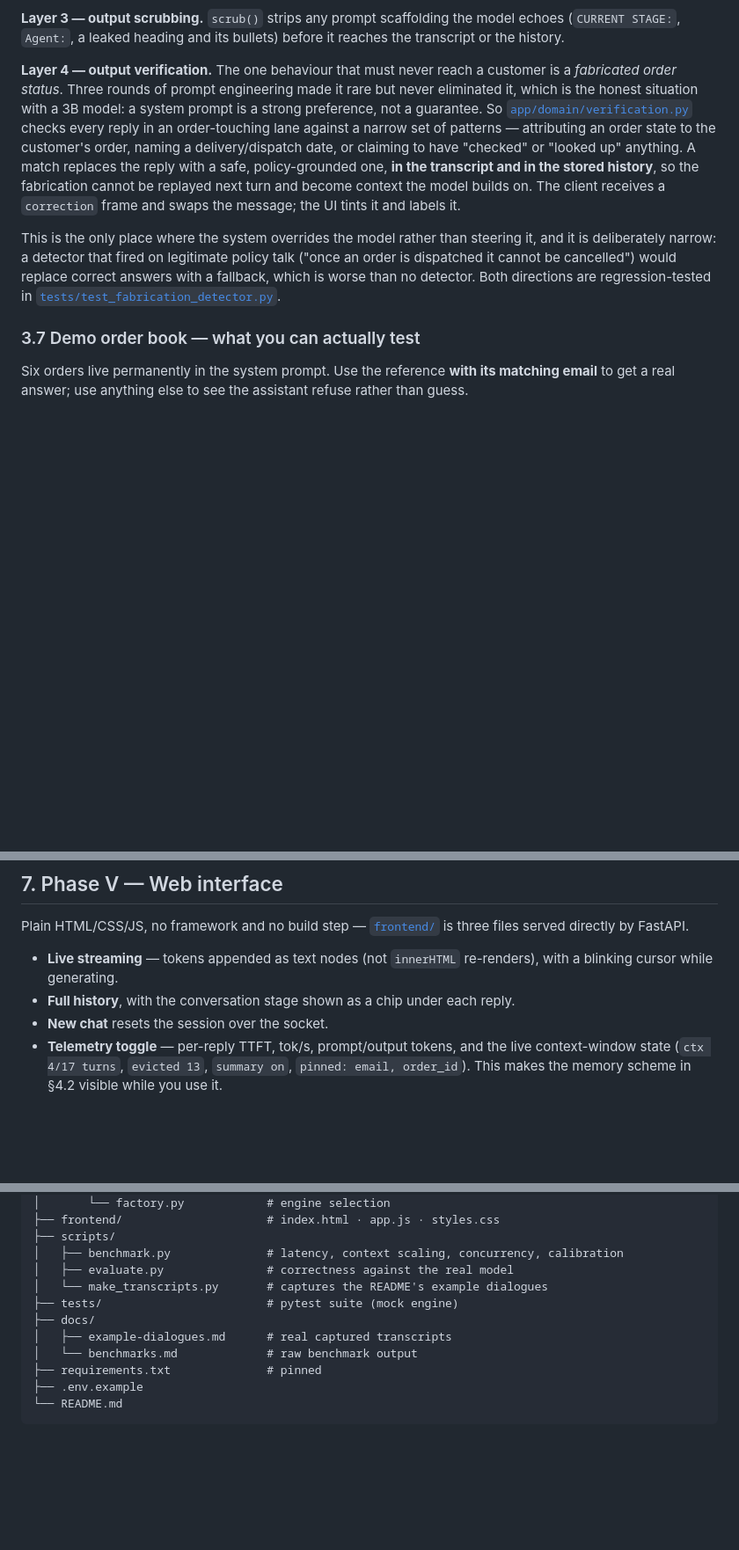
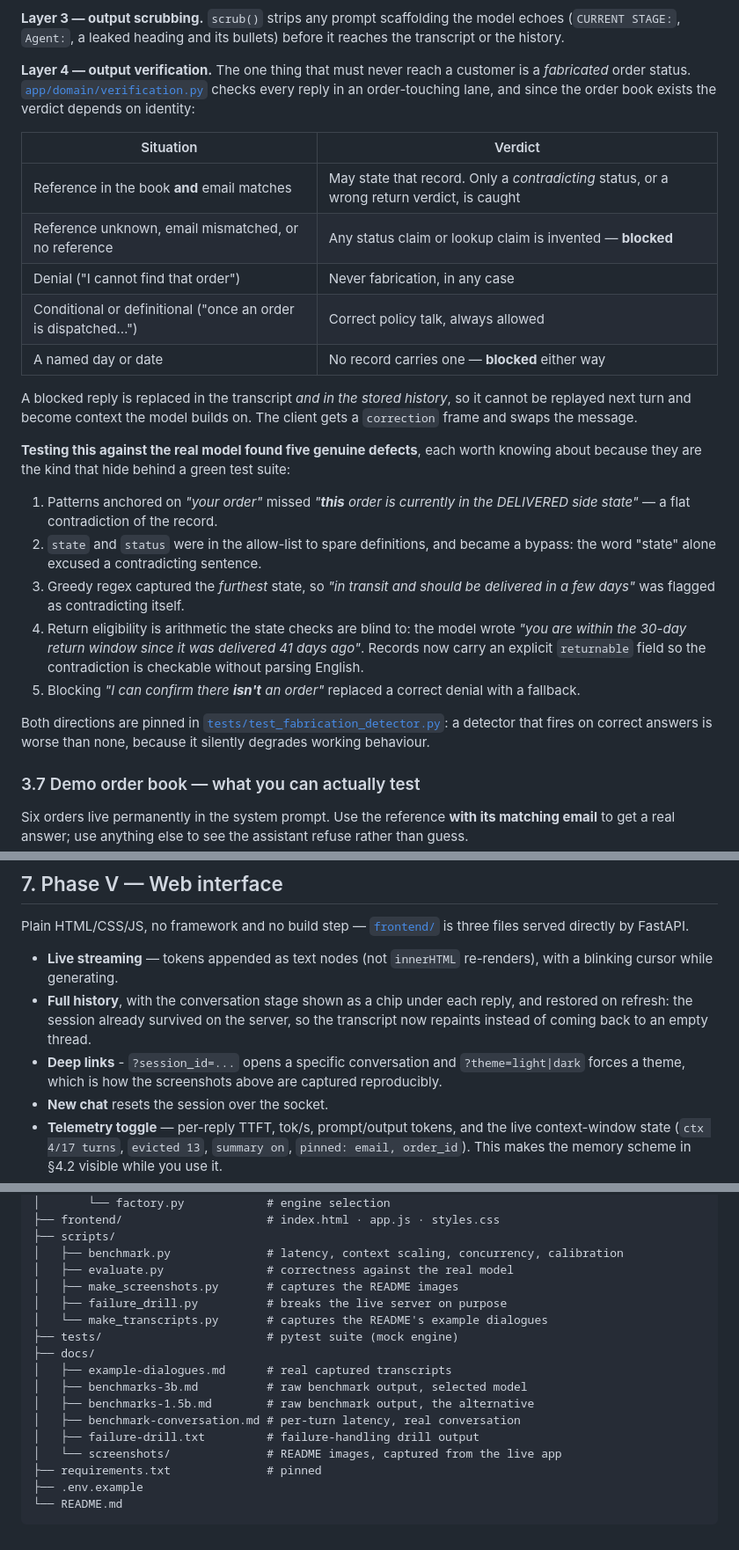
Before and after one commit to Ahmed-Javaid/E-Commerce-Order-Support-Assistant, a Markdown page: README.md, 3 parts joined by grey strips. Shown at 88% size. Drawn GitHub-style; blank space fills up the shorter version.

```diff
--- a/README.md
+++ b/README.md
@@ -418,25 +460,44 @@ the prompt where attention is strongest.
 model echoes (`CURRENT STAGE:`, `Agent:`, a leaked heading and its bullets)
 before it reaches the transcript or the history.
 
-**Layer 4 — output verification.** The one behaviour that must never reach a
-customer is a *fabricated order status*. Three rounds of prompt engineering made
-it rare but never eliminated it, which is the honest situation with a 3B model:
-a system prompt is a strong preference, not a guarantee. So
+**Layer 4 — output verification.** The one thing that must never reach a
+customer is a *fabricated* order status.
 [`app/domain/verification.py`](app/domain/verification.py) checks every reply in
-an order-touching lane against a narrow set of patterns — attributing an order
-state to the customer's order, naming a delivery/dispatch date, or claiming to
-have "checked" or "looked up" anything. A match replaces the reply with a safe,
-policy-grounded one, **in the transcript and in the stored history**, so the
-fabrication cannot be replayed next turn and become context the model builds on.
-The client receives a `correction` frame and swaps the message; the UI tints it
-and labels it.
+an order-touching lane, and since the order book exists the verdict depends on
+identity:
 
-This is the only place where the system overrides the model rather than steering
-it, and it is deliberately narrow: a detector that fired on legitimate policy
-talk ("once an order is dispatched it cannot be cancelled") would replace correct
-answers with a fallback, which is worse than no detector. Both directions are
-regression-tested in
-[`tests/test_fabrication_detector.py`](tests/test_fabrication_detector.py).
+| Situation | Verdict |
+|---|---|
+| Reference in the book **and** email matches | May state that record. Only a *contradicting* status, or a wrong return verdict, is caught |
+| Reference unknown, email mismatched, or no reference | Any status claim or lookup claim is invented — **blocked** |
+| Denial ("I cannot find that order") | Never fabrication, in any case |
+| Conditional or definitional ("once an order is dispatched…") | Correct policy talk, always allowed |
+| A named day or date | No record carries one — **blocked** either way |
+
+A blocked reply is replaced in the transcript *and in the stored history*, so it
+cannot be replayed next turn and become context the model builds on. The client
+gets a `correction` frame and swaps the message.
+
+**Testing this against the real model found five genuine defects**, each worth
+knowing about because they are the kind that hide behind a green test suite:
+
+1. Patterns anchored on *"your order"* missed *"**this** order is currently in the
+   DELIVERED side state"* — a flat contradiction of the record.
+2. `state` and `status` were in the allow-list to spare definitions, and became a
+   bypass: the word "state" alone excused a contradicting sentence.
+3. Greedy regex captured the *furthest* state, so *"in transit and should be
+   delivered in a few days"* was flagged as contradicting itself.
+4. Return eligibility is arithmetic the state checks are blind to: the model
+   wrote *"you are within the 30-day return window since it was delivered 41 days
+   ago"*. Records now carry an explicit `returnable` field so the contradiction
+   is checkable without parsing English.
+5. Blocking *"I can confirm there **isn't** an order"* replaced a correct denial
+   with a fallback.
+
+Both directions are pinned in
+[`tests/test_fabrication_detector.py`](tests/test_fabrication_detector.py): a
+detector that fires on correct answers is worse than none, because it silently
+degrades working behaviour.
 
 ### 3.7 Demo order book — what you can actually test
 
@@ -703,7 +764,12 @@ Plain HTML/CSS/JS, no framework and no build step —
 
 - **Live streaming** — tokens appended as text nodes (not `innerHTML`
   re-renders), with a blinking cursor while generating.
-- **Full history**, with the conversation stage shown as a chip under each reply.
+- **Full history**, with the conversation stage shown as a chip under each reply,
+  and restored on refresh: the session already survived on the server, so the
+  transcript now repaints instead of coming back to an empty thread.
+- **Deep links** - `?session_id=...` opens a specific conversation and
+  `?theme=light|dark` forces a theme, which is how the screenshots above are
+  captured reproducibly.
 - **New chat** resets the session over the socket.
 - **Telemetry toggle** — per-reply TTFT, tok/s, prompt/output tokens, and the
   live context-window state (`ctx 4/17 turns`, `evicted 13`, `summary on`,
@@ -1263,11 +1329,17 @@ assignment-1/
 ├── scripts/
 │   ├── benchmark.py              # latency, context scaling, concurrency, calibration
 │   ├── evaluate.py               # correctness against the real model
+│   ├── make_screenshots.py       # captures the README images
+│   ├── failure_drill.py          # breaks the live server on purpose
 │   └── make_transcripts.py       # captures the README's example dialogues
 ├── tests/                        # pytest suite (mock engine)
 ├── docs/
 │   ├── example-dialogues.md      # real captured transcripts
-│   └── benchmarks.md             # raw benchmark output
+│   ├── benchmarks-3b.md          # raw benchmark output, selected model
+│   ├── benchmarks-1.5b.md        # raw benchmark output, the alternative
+│   ├── benchmark-conversation.md # per-turn latency, real conversation
+│   ├── failure-drill.txt         # failure-handling drill output
+│   └── screenshots/              # README images, captured from the live app
 ├── requirements.txt              # pinned
 ├── .env.example
 └── README.md
```
Also changed, not shown: other parts of README.md (+47 -5 lines), docs/screenshots/01-welcome-light.png (added), docs/screenshots/02-welcome-dark.png (added), docs/screenshots/03-order-lookup.png (added), docs/screenshots/04-return-past-window.png (added), docs/screenshots/05-off-topic-guard.png (added), docs/screenshots/06-unknown-order.png (added), 2 other files.
